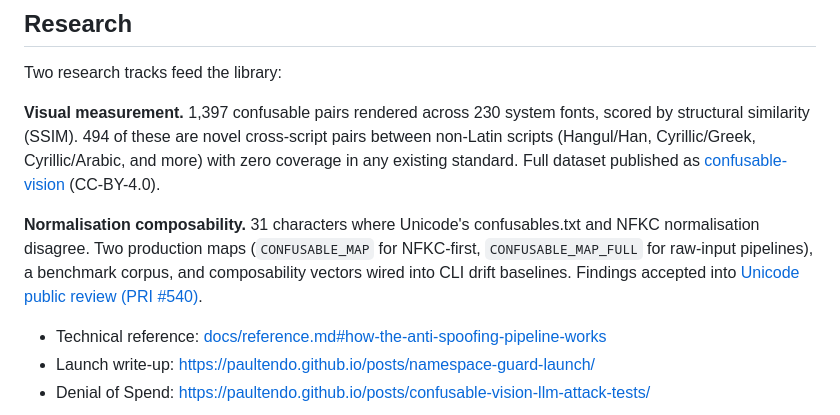
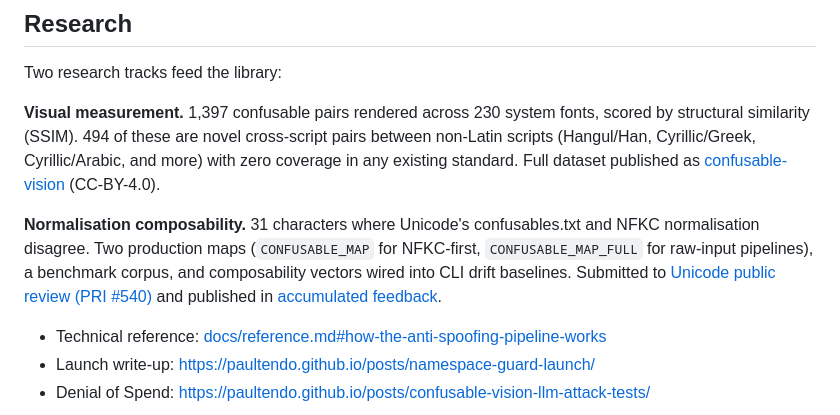
Before and after one commit to paultendo/namespace-guard, a Markdown page: README.md, the part around the change. Rendered like a GitHub page.

Commit message:
docs(readme): clarify PRI #540 wording and link feedback listing

```diff
--- a/README.md
+++ b/README.md
@@ -155,7 +155,7 @@ Two research tracks feed the library:
 
 **Visual measurement.** 1,397 confusable pairs rendered across 230 system fonts, scored by structural similarity (SSIM). 494 of these are novel cross-script pairs between non-Latin scripts (Hangul/Han, Cyrillic/Greek, Cyrillic/Arabic, and more) with zero coverage in any existing standard. Full dataset published as [confusable-vision](https://github.com/paultendo/confusable-vision) (CC-BY-4.0).
 
-**Normalisation composability.** 31 characters where Unicode's confusables.txt and NFKC normalisation disagree. Two production maps (`CONFUSABLE_MAP` for NFKC-first, `CONFUSABLE_MAP_FULL` for raw-input pipelines), a benchmark corpus, and composability vectors wired into CLI drift baselines. Findings accepted into [Unicode public review (PRI #540)](https://www.unicode.org/review/pri540/).
+**Normalisation composability.** 31 characters where Unicode's confusables.txt and NFKC normalisation disagree. Two production maps (`CONFUSABLE_MAP` for NFKC-first, `CONFUSABLE_MAP_FULL` for raw-input pipelines), a benchmark corpus, and composability vectors wired into CLI drift baselines. Submitted to [Unicode public review (PRI #540)](https://www.unicode.org/review/pri540/) and published in [accumulated feedback](https://www.unicode.org/review/pri540/feedback.html).
 
 - Technical reference: [docs/reference.md#how-the-anti-spoofing-pipeline-works](docs/reference.md#how-the-anti-spoofing-pipeline-works)
 - Launch write-up: https://paultendo.github.io/posts/namespace-guard-launch/
```
